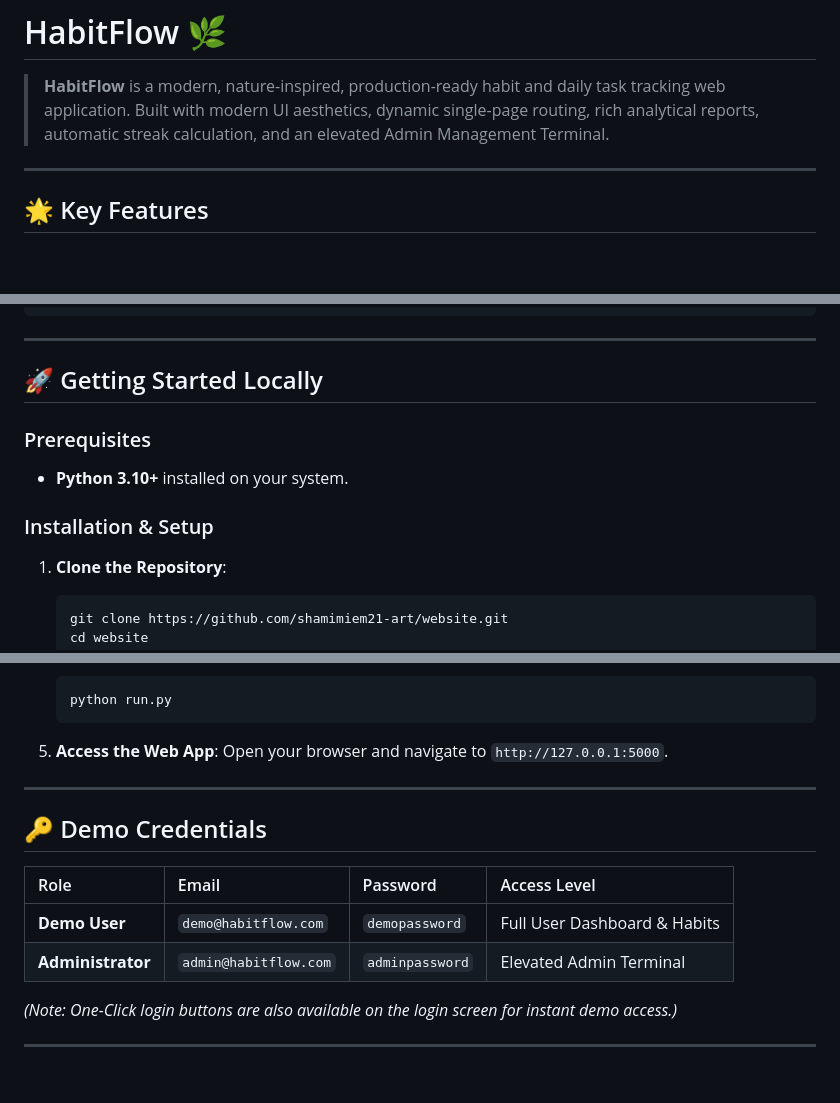
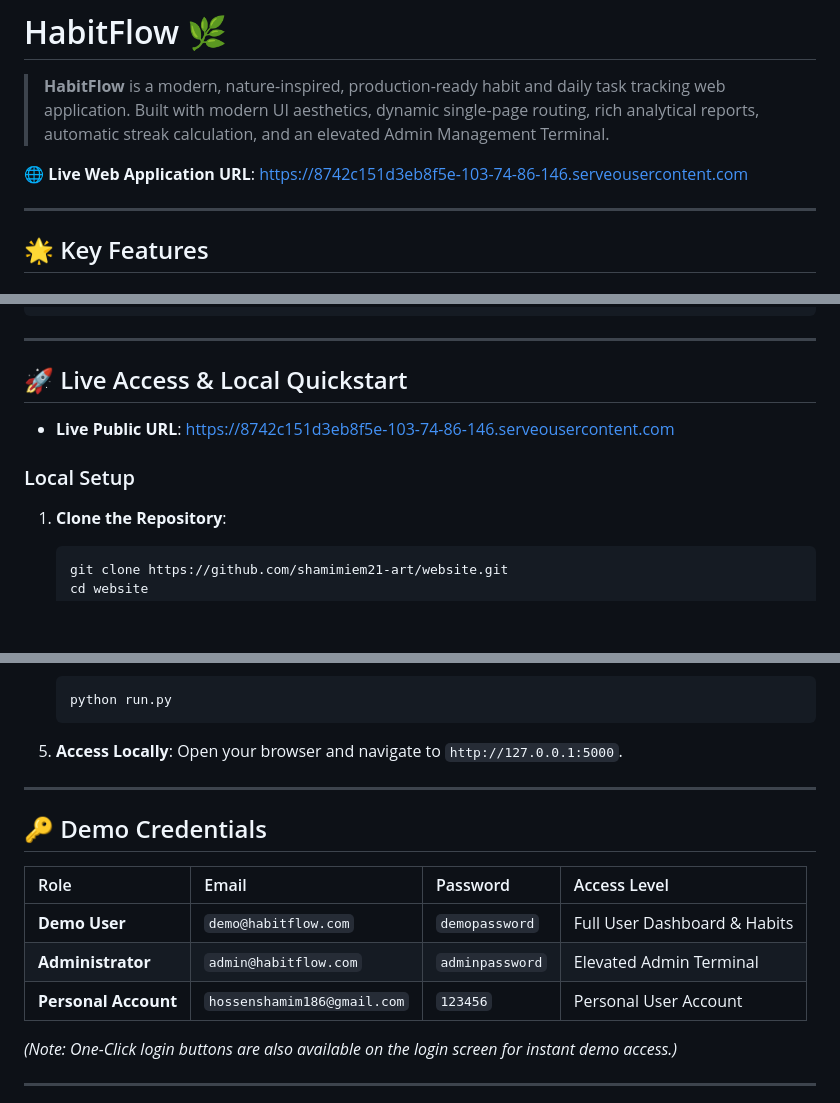
Before and after one commit to shamimiem21-art/website, a Markdown page: README.md, 3 parts joined by grey strips. Drawn GitHub-style; blank space fills up the shorter version.

Commit message:
Update README.md with live web application URL

````diff
--- a/README.md
+++ b/README.md
@@ -1,6 +1,8 @@
 # HabitFlow 🌿
 
 > **HabitFlow** is a modern, nature-inspired, production-ready habit and daily task tracking web application. Built with modern UI aesthetics, dynamic single-page routing, rich analytical reports, automatic streak calculation, and an elevated Admin Management Terminal.
+
+🌐 **Live Web Application URL**: [https://8742c151d3eb8f5e-103-74-86-146.serveousercontent.com](https://8742c151d3eb8f5e-103-74-86-146.serveousercontent.com)
 
 ---
 
@@ -78,13 +80,11 @@ habitflow/
 
 ---
 
-## 🚀 Getting Started Locally
+## 🚀 Live Access & Local Quickstart
 
-### Prerequisites
-- **Python 3.10+** installed on your system.
+- **Live Public URL**: [https://8742c151d3eb8f5e-103-74-86-146.serveousercontent.com](https://8742c151d3eb8f5e-103-74-86-146.serveousercontent.com)
 
-### Installation & Setup
-
+### Local Setup
 1. **Clone the Repository**:
    ```bash
    git clone https://github.com/shamimiem21-art/website.git
@@ -106,7 +106,7 @@ habitflow/
    python run.py
    ```
 
-5. **Access the Web App**:
+5. **Access Locally**:
    Open your browser and navigate to `http://127.0.0.1:5000`.
 
 ---
@@ -117,6 +117,7 @@ habitflow/
 | :--- | :--- | :--- | :--- |
 | **Demo User** | `demo@habitflow.com` | `demopassword` | Full User Dashboard & Habits |
 | **Administrator** | `admin@habitflow.com` | `adminpassword` | Elevated Admin Terminal |
+| **Personal Account** | `hossenshamim186@gmail.com` | `123456` | Personal User Account |
 
 *(Note: One-Click login buttons are also available on the login screen for instant demo access.)*
 
````
